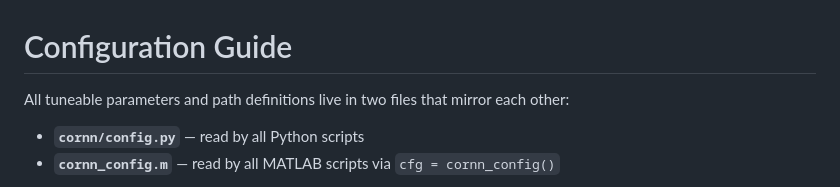
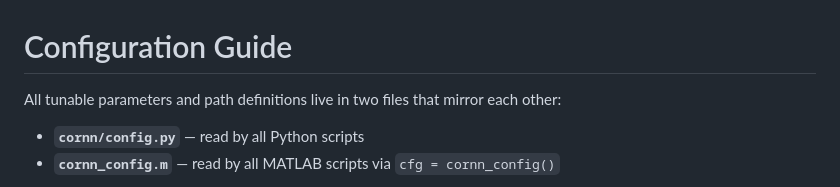
Before and after one commit to andremun/bbob_cornn_isa_telo, a Markdown page: CONFIGURATION.md, the part around the change. GitHub-like rendering.

```diff
--- a/CONFIGURATION.md
+++ b/CONFIGURATION.md
@@ -1,6 +1,6 @@
 # Configuration Guide
 
-All tuneable parameters and path definitions live in two files that mirror
+All tunable parameters and path definitions live in two files that mirror
 each other:
 
 - **`cornn/config.py`** — read by all Python scripts
```
Also changed, not shown: README.md (+2 -1 lines).
